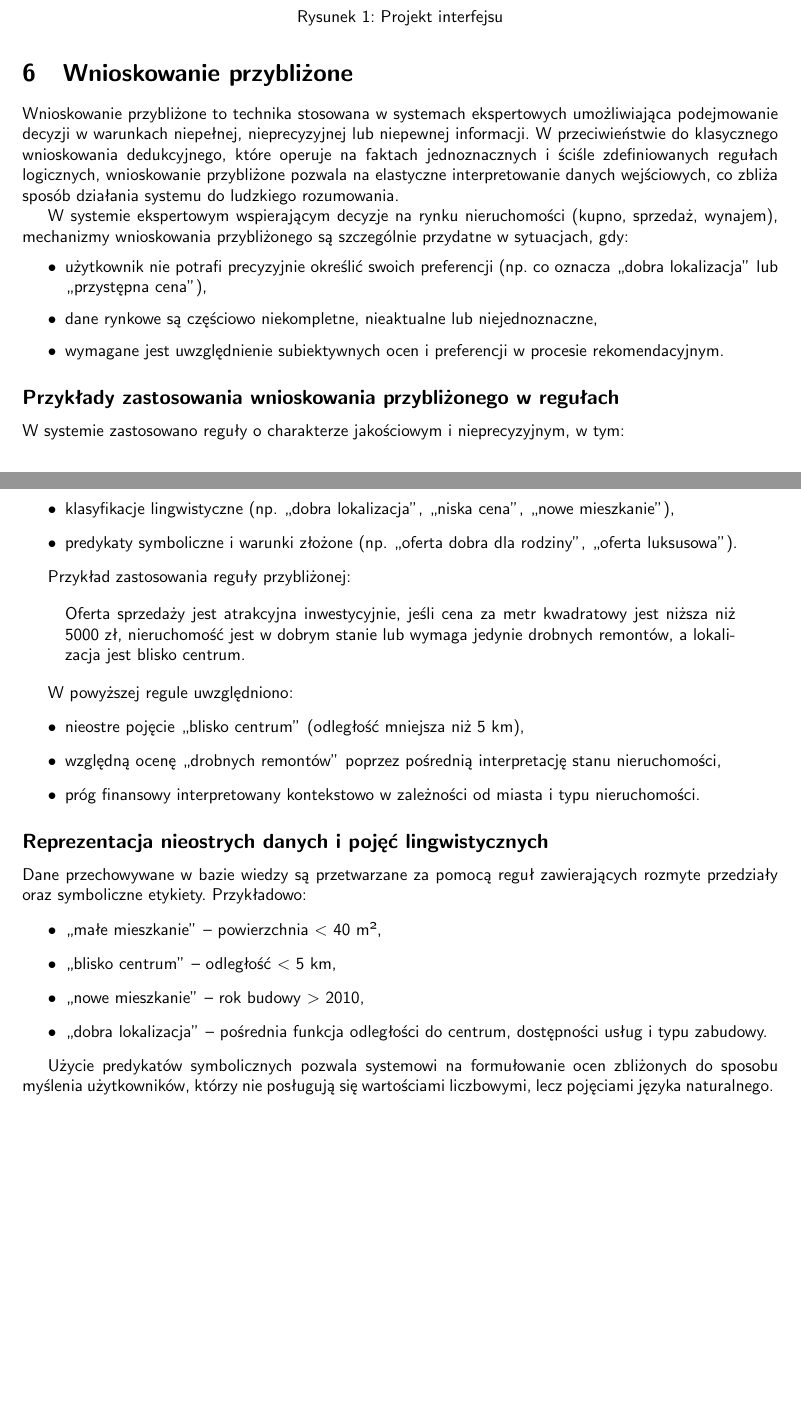
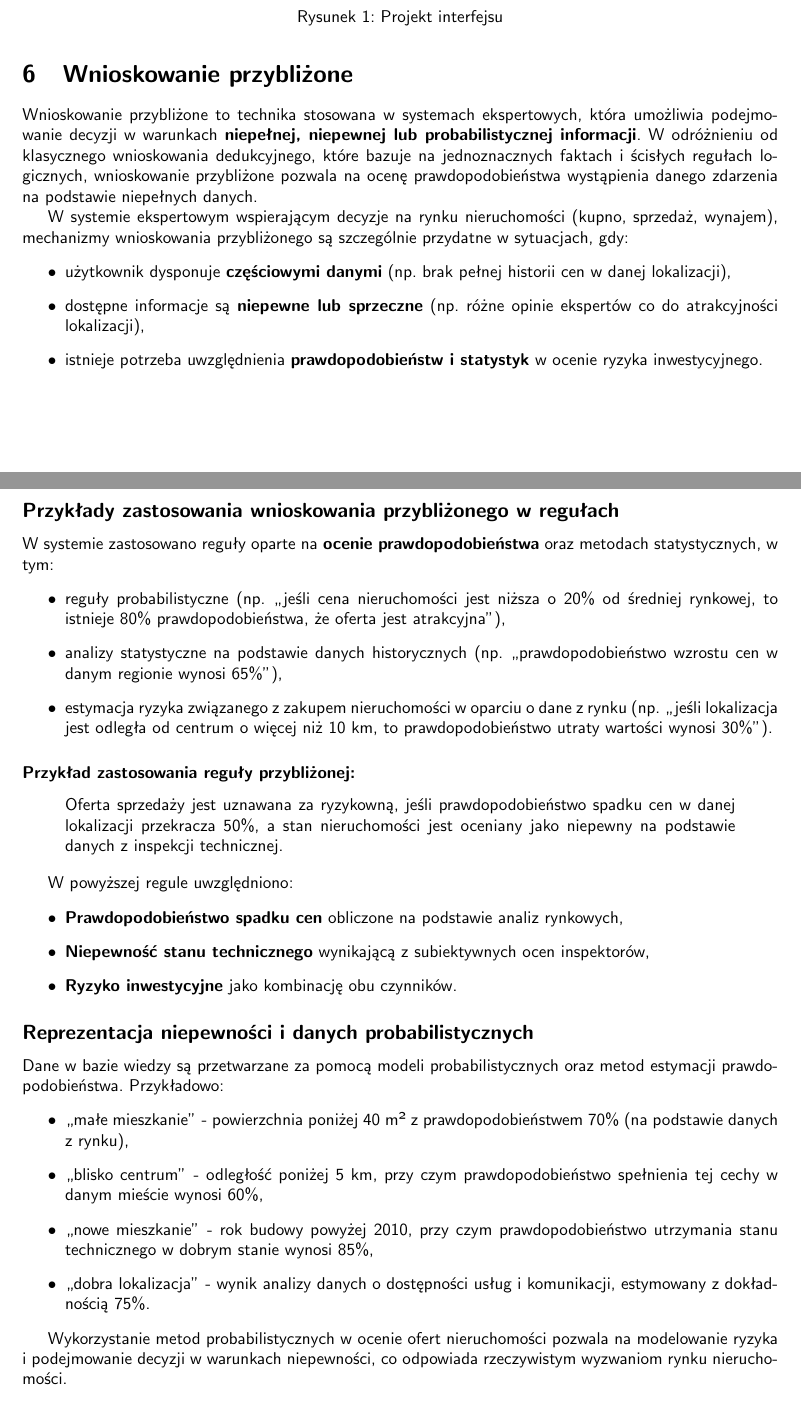
Before and after one commit to r-ost/SE-project, a LaTeX document (docs/main.tex, which reads docs/tex/wnioskowanie_przyblizone.tex): two parts of pages 8 and 9 of 9, joined at a grey line, cut so that both start at the same text. Compiled offline with pdfLaTeX.

Commit message:
Improvements

```diff
--- a/docs/tex/wnioskowanie_przyblizone.tex
+++ b/docs/tex/wnioskowanie_przyblizone.tex
@@ -1,44 +1,45 @@
 \section{Wnioskowanie przybliżone}
 
-Wnioskowanie przybliżone to technika stosowana w systemach ekspertowych umożliwiająca podejmowanie decyzji w warunkach niepełnej, nieprecyzyjnej lub niepewnej informacji. W przeciwieństwie do klasycznego wnioskowania dedukcyjnego, które operuje na faktach jednoznacznych i ściśle zdefiniowanych regułach logicznych, wnioskowanie przybliżone pozwala na elastyczne interpretowanie danych wejściowych, co zbliża sposób działania systemu do ludzkiego rozumowania.
+Wnioskowanie przybliżone to technika stosowana w systemach ekspertowych, która umożliwia podejmowanie decyzji w warunkach \textbf{niepełnej, niepewnej lub probabilistycznej informacji}. W odróżnieniu od klasycznego wnioskowania dedukcyjnego, które bazuje na jednoznacznych faktach i ścisłych regułach logicznych, wnioskowanie przybliżone pozwala na ocenę prawdopodobieństwa wystąpienia danego zdarzenia na podstawie niepełnych danych.
 
 W systemie ekspertowym wspierającym decyzje na rynku nieruchomości (kupno, sprzedaż, wynajem), mechanizmy wnioskowania przybliżonego są szczególnie przydatne w sytuacjach, gdy:
 \begin{itemize}
-    \item użytkownik nie potrafi precyzyjnie określić swoich preferencji (np. co oznacza „dobra lokalizacja” lub „przystępna cena”),
-    \item dane rynkowe są częściowo niekompletne, nieaktualne lub niejednoznaczne,
-    \item wymagane jest uwzględnienie subiektywnych ocen i preferencji w procesie rekomendacyjnym.
+    \item użytkownik dysponuje \textbf{częściowymi danymi} (np. brak pełnej historii cen w danej lokalizacji),
+    \item dostępne informacje są \textbf{niepewne lub sprzeczne} (np. różne opinie ekspertów co do atrakcyjności lokalizacji),
+    \item istnieje potrzeba uwzględnienia \textbf{prawdopodobieństw i statystyk} w ocenie ryzyka inwestycyjnego.
 \end{itemize}
 
 \subsection*{Przykłady zastosowania wnioskowania przybliżonego w regułach}
 
-W systemie zastosowano reguły o charakterze jakościowym i nieprecyzyjnym, w tym:
+W systemie zastosowano reguły oparte na \textbf{ocenie prawdopodobieństwa} oraz metodach statystycznych, w tym:
 \begin{itemize}
-    \item reguły oparte na wartościach progowych (np. „mieszkanie jest duże, jeśli ma więcej niż 80 m²”),
-    \item klasyfikacje lingwistyczne (np. „dobra lokalizacja”, „niska cena”, „nowe mieszkanie”),
-    \item predykaty symboliczne i warunki złożone (np. „oferta dobra dla rodziny”, „oferta luksusowa”).
+    \item reguły probabilistyczne (np. „jeśli cena nieruchomości jest niższa o 20\% od średniej rynkowej, to istnieje 80\% prawdopodobieństwa, że oferta jest atrakcyjna”),
+    \item analizy statystyczne na podstawie danych historycznych (np. „prawdopodobieństwo wzrostu cen w danym regionie wynosi 65\%”),
+    \item estymacja ryzyka związanego z zakupem nieruchomości w oparciu o dane z rynku (np. „jeśli lokalizacja jest odległa od centrum o więcej niż 10 km, to prawdopodobieństwo utraty wartości wynosi 30\%”).
 \end{itemize}
 
-Przykład zastosowania reguły przybliżonej:
-
+\subsubsection*{Przykład zastosowania reguły przybliżonej:}
 \begin{quote}
-Oferta sprzedaży jest atrakcyjna inwestycyjnie, jeśli cena za metr kwadratowy jest niższa niż 5000 zł, nieruchomość jest w dobrym stanie lub wymaga jedynie drobnych remontów, a lokalizacja jest blisko centrum.
+Oferta sprzedaży jest uznawana za ryzykowną, jeśli prawdopodobieństwo spadku cen w danej lokalizacji przekracza 50\%, a stan nieruchomości jest oceniany jako niepewny na podstawie danych z inspekcji technicznej.
 \end{quote}
 
 W powyższej regule uwzględniono:
 \begin{itemize}
-    \item nieostre pojęcie „blisko centrum” (odległość mniejsza niż 5 km),
-    \item względną ocenę „drobnych remontów” poprzez pośrednią interpretację stanu nieruchomości,
-    \item próg finansowy interpretowany kontekstowo w zależności od miasta i typu nieruchomości.
+    \item \textbf{Prawdopodobieństwo spadku cen} obliczone na podstawie analiz rynkowych,
+    \item \textbf{Niepewność stanu technicznego} wynikającą z subiektywnych ocen inspektorów,
+    \item \textbf{Ryzyko inwestycyjne} jako kombinację obu czynników.
 \end{itemize}
 
-\subsection*{Reprezentacja nieostrych danych i pojęć lingwistycznych}
+\subsection*{Reprezentacja niepewności i danych probabilistycznych}
 
-Dane przechowywane w bazie wiedzy są przetwarzane za pomocą reguł zawierających rozmyte przedziały oraz symboliczne etykiety. Przykładowo:
+Dane w bazie wiedzy są przetwarzane za pomocą modeli probabilistycznych oraz metod estymacji prawdopodobieństwa. Przykładowo:
 \begin{itemize}
-    \item „małe mieszkanie” – powierzchnia $<$ 40 m²,
-    \item „blisko centrum” – odległość $<$ 5 km,
-    \item „nowe mieszkanie” – rok budowy $>$ 2010,
-    \item „dobra lokalizacja” – pośrednia funkcja odległości do centrum, dostępności usług i typu zabudowy.
+    \item „małe mieszkanie” - powierzchnia poniżej 40 m² z prawdopodobieństwem 70\% (na podstawie danych z rynku),
+    \item „blisko centrum” - odległość poniżej 5 km, przy czym prawdopodobieństwo spełnienia tej cechy w danym mieście wynosi 60\%,
+    \item „nowe mieszkanie” - rok budowy powyżej 2010, przy czym prawdopodobieństwo utrzymania stanu technicznego w dobrym stanie wynosi 85\%,
+    \item „dobra lokalizacja” - wynik analizy danych o dostępności usług i komunikacji, estymowany z dokładnością 75\%.
 \end{itemize}
 
-Użycie predykatów symbolicznych pozwala systemowi na formułowanie ocen zbliżonych do sposobu myślenia użytkowników, którzy nie posługują się wartościami liczbowymi, lecz pojęciami języka naturalnego.
+Wykorzystanie metod probabilistycznych w ocenie ofert nieruchomości pozwala na modelowanie ryzyka}\ i podejmowanie decyzji w warunkach niepewności, co odpowiada rzeczywistym wyzwaniom rynku nieruchomości.
+
+\end{document}
```
